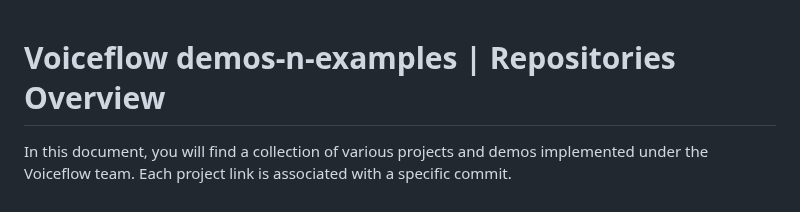
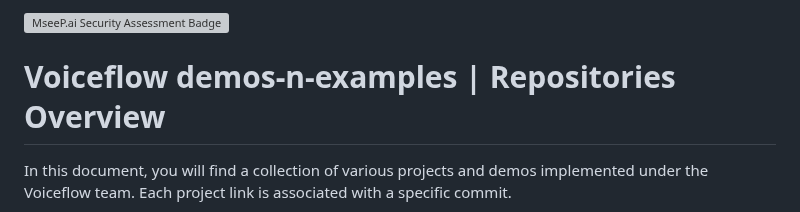
Before and after one commit to voiceflow/demos-n-examples, a Markdown page: README.md, the part around the change. Rendered like a GitHub page; grey boxes are pictures that could not be loaded.

Commit message:
Add MseeP.ai badge to README.md

```diff
--- a/README.md
+++ b/README.md
@@ -1,3 +1,5 @@
+[![MseeP.ai Security Assessment Badge](https://mseep.net/pr/voiceflow-demos-n-examples-badge.png)](https://mseep.ai/app/voiceflow-demos-n-examples)
+
 # Voiceflow demos-n-examples | Repositories Overview
 
 In this document, you will find a collection of various projects and demos implemented under the Voiceflow team. Each project link is associated with a specific commit.
```
